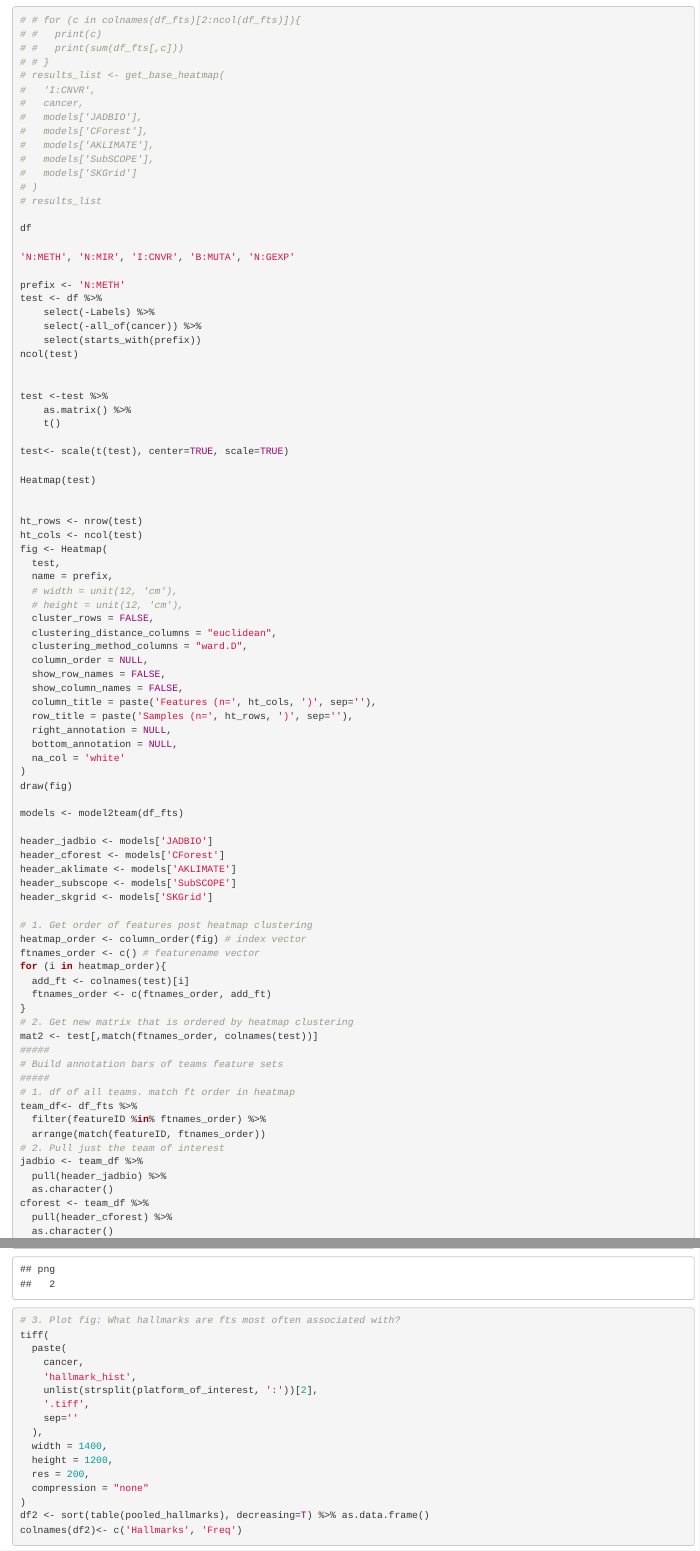
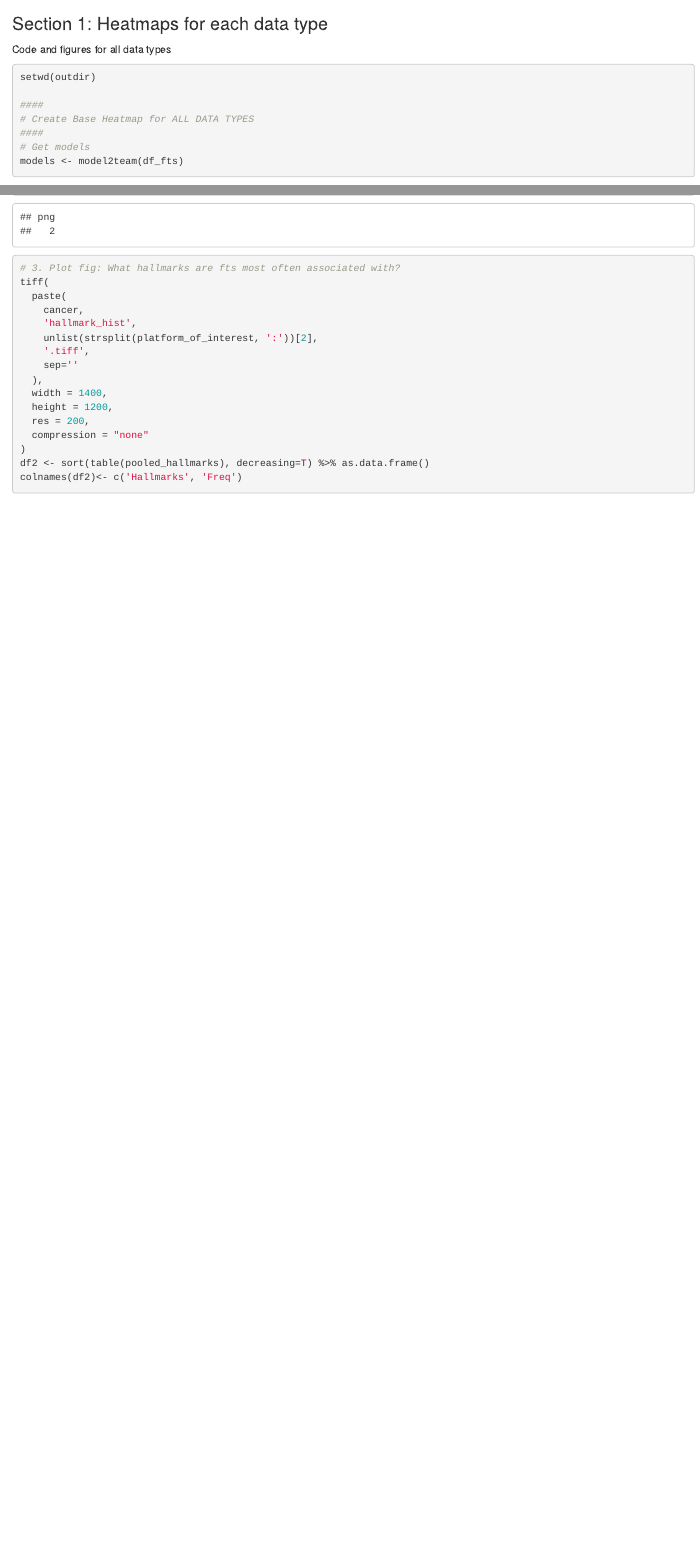
Before and after one commit to jordan2lee/featureSetML_TCGA, an R Markdown document (scripts/heatmap_importance.Rmd): the page in a window 1100 px wide, from 9010 px down, and a second part further down, joined at a grey line. Rendered offline with R 4.5, knitr and Pandoc, with nearby package versions; some code elsewhere in the file could not run offline.

```diff
--- a/scripts/heatmap_importance.Rmd
+++ b/scripts/heatmap_importance.Rmd
@@ -462,88 +459,0 @@
-# # for (c in colnames(df_fts)[2:ncol(df_fts)]){
-# #   print(c)
-# #   print(sum(df_fts[,c]))
-# # }
-# results_list <- get_base_heatmap(
-#   'I:CNVR',
-#   cancer,
-#   models['JADBIO'],
-#   models['CForest'],
-#   models['AKLIMATE'],
-#   models['SubSCOPE'],
-#   models['SKGrid']
-# )
-# results_list
-
-df
-
-'N:METH', 'N:MIR', 'I:CNVR', 'B:MUTA', 'N:GEXP'
-
-prefix <- 'N:METH'
-test <- df %>%
-    select(-Labels) %>%
-    select(-all_of(cancer)) %>%
-    select(starts_with(prefix))
-ncol(test)
-
-
-test <-test %>%
-    as.matrix() %>%
-    t()
-
-test<- scale(t(test), center=TRUE, scale=TRUE)
-
-Heatmap(test)
-
-
-ht_rows <- nrow(test)
-ht_cols <- ncol(test)
-fig <- Heatmap(
-  test,
-  name = prefix,
-  # width = unit(12, 'cm'),
-  # height = unit(12, 'cm'),
-  cluster_rows = FALSE,
-  clustering_distance_columns = "euclidean",
-  clustering_method_columns = "ward.D",
-  column_order = NULL,
-  show_row_names = FALSE,
-  show_column_names = FALSE,
-  column_title = paste('Features (n=', ht_cols, ')', sep=''),
-  row_title = paste('Samples (n=', ht_rows, ')', sep=''),
-  right_annotation = NULL,
-  bottom_annotation = NULL,
-  na_col = 'white'
-)
-draw(fig)
-
-models <- model2team(df_fts)
-
-header_jadbio <- models['JADBIO']
-header_cforest <- models['CForest']
-header_aklimate <- models['AKLIMATE']
-header_subscope <- models['SubSCOPE']
-header_skgrid <- models['SKGrid']
-
-# 1. Get order of features post heatmap clustering
-heatmap_order <- column_order(fig) # index vector
-ftnames_order <- c() # featurename vector
-for (i in heatmap_order){
-  add_ft <- colnames(test)[i]
-  ftnames_order <- c(ftnames_order, add_ft)
-}
-# 2. Get new matrix that is ordered by heatmap clustering
-mat2 <- test[,match(ftnames_order, colnames(test))]
-#####
-# Build annotation bars of teams feature sets
-#####
-# 1. df of all teams. match ft order in heatmap
-team_df<- df_fts %>%
-  filter(featureID %in% ftnames_order) %>%
-  arrange(match(featureID, ftnames_order))
-# 2. Pull just the team of interest
-jadbio <- team_df %>%
-  pull(header_jadbio) %>%
-  as.character()
-cforest <- team_df %>%
-  pull(header_cforest) %>%
-  as.character()
```
Also changed, not shown: scripts/heatmap_importance.html, scripts/heatmap_importance.Rmd (68 more changed lines).
